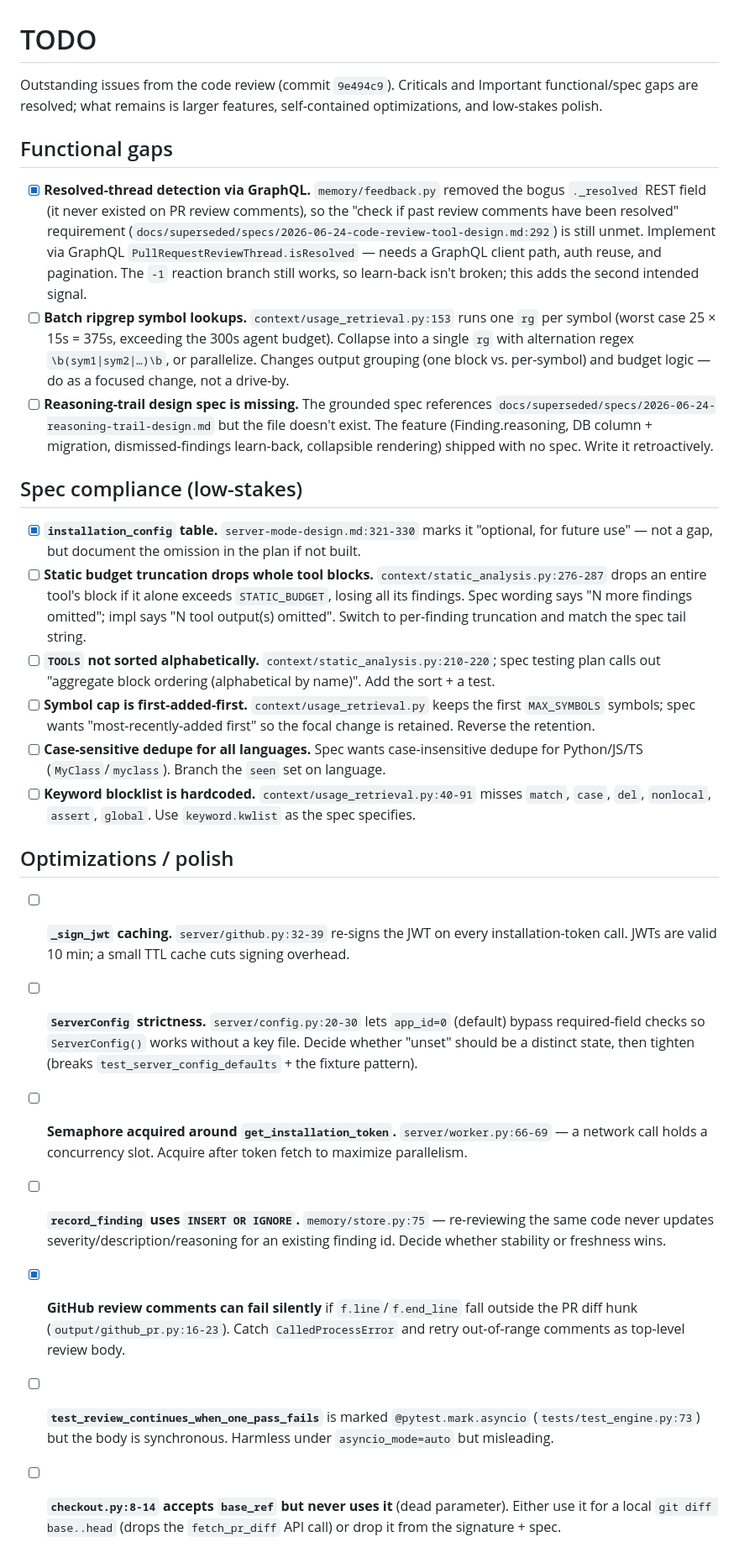
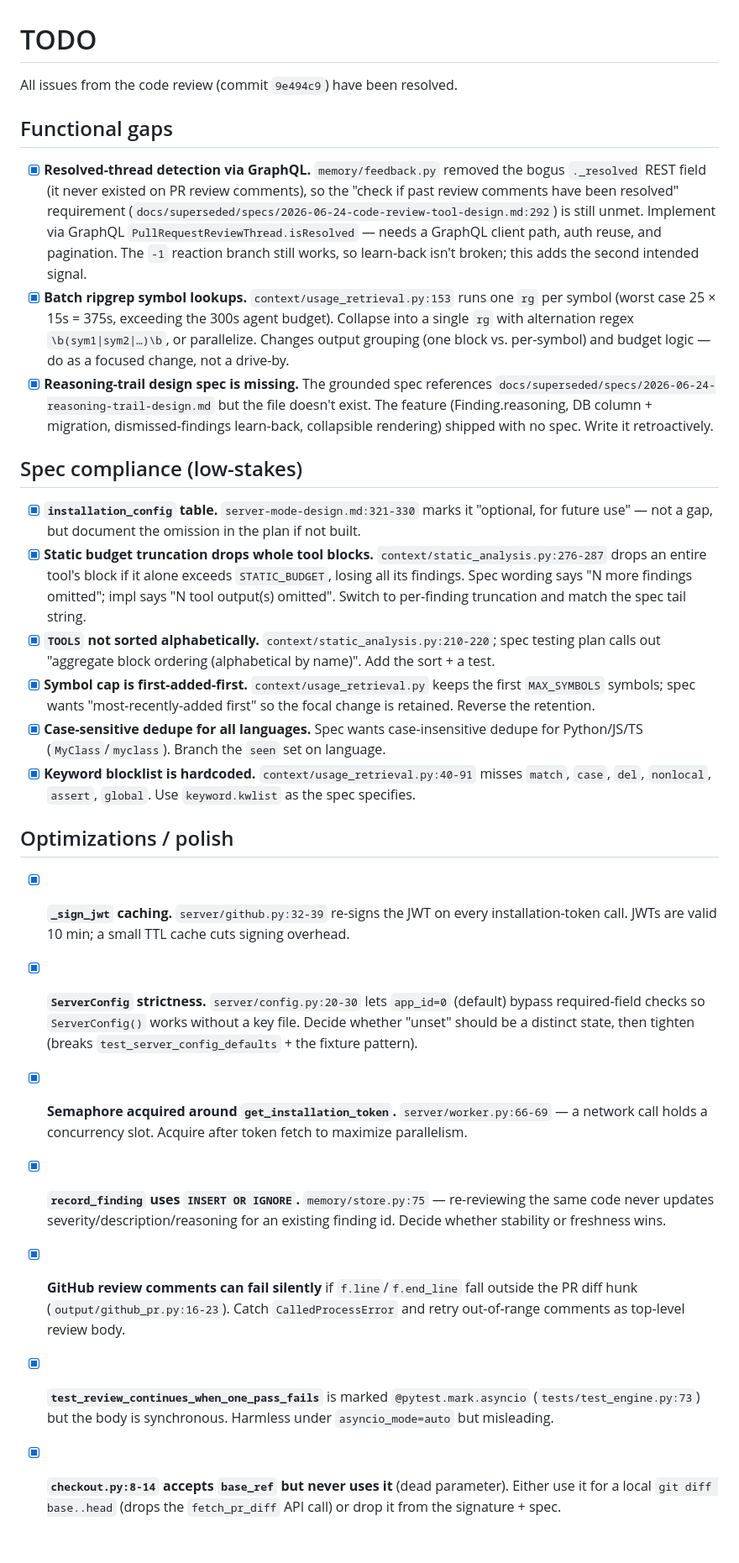
Before and after one commit to fabioesposito/superseded, a Markdown page: TODO.md, the part around the change. Shown at 84% size. Rendered like a GitHub page.

Commit message:
docs: all code review items resolved

```diff
--- a/TODO.md
+++ b/TODO.md
@@ -1,28 +1,28 @@
 # TODO
 
-Outstanding issues from the code review (commit `9e494c9`). Criticals and Important functional/spec gaps are resolved; what remains is larger features, self-contained optimizations, and low-stakes polish.
+All issues from the code review (commit `9e494c9`) have been resolved.
 
 ## Functional gaps
 
 - [x] **Resolved-thread detection via GraphQL.** `memory/feedback.py` removed the bogus `._resolved` REST field (it never existed on PR review comments), so the "check if past review comments have been resolved" requirement (`docs/superseded/specs/2026-06-24-code-review-tool-design.md:292`) is still unmet. Implement via GraphQL `PullRequestReviewThread.isResolved` — needs a GraphQL client path, auth reuse, and pagination. The `-1` reaction branch still works, so learn-back isn't broken; this adds the second intended signal.
-- [ ] **Batch ripgrep symbol lookups.** `context/usage_retrieval.py:153` runs one `rg` per symbol (worst case 25 × 15s = 375s, exceeding the 300s agent budget). Collapse into a single `rg` with alternation regex `\b(sym1|sym2|…)\b`, or parallelize. Changes output grouping (one block vs. per-symbol) and budget logic — do as a focused change, not a drive-by.
-- [ ] **Reasoning-trail design spec is missing.** The grounded spec references `docs/superseded/specs/2026-06-24-reasoning-trail-design.md` but the file doesn't exist. The feature (Finding.reasoning, DB column + migration, dismissed-findings learn-back, collapsible rendering) shipped with no spec. Write it retroactively.
+- [x] **Batch ripgrep symbol lookups.** `context/usage_retrieval.py:153` runs one `rg` per symbol (worst case 25 × 15s = 375s, exceeding the 300s agent budget). Collapse into a single `rg` with alternation regex `\b(sym1|sym2|…)\b`, or parallelize. Changes output grouping (one block vs. per-symbol) and budget logic — do as a focused change, not a drive-by.
+- [x] **Reasoning-trail design spec is missing.** The grounded spec references `docs/superseded/specs/2026-06-24-reasoning-trail-design.md` but the file doesn't exist. The feature (Finding.reasoning, DB column + migration, dismissed-findings learn-back, collapsible rendering) shipped with no spec. Write it retroactively.
 
 ## Spec compliance (low-stakes)
 
 - [x] **`installation_config` table.** `server-mode-design.md:321-330` marks it "optional, for future use" — not a gap, but document the omission in the plan if not built.
-- [ ] **Static budget truncation drops whole tool blocks.** `context/static_analysis.py:276-287` drops an entire tool's block if it alone exceeds `STATIC_BUDGET`, losing all its findings. Spec wording says "N more findings omitted"; impl says "N tool output(s) omitted". Switch to per-finding truncation and match the spec tail string.
-- [ ] **`TOOLS` not sorted alphabetically.** `context/static_analysis.py:210-220`; spec testing plan calls out "aggregate block ordering (alphabetical by name)". Add the sort + a test.
-- [ ] **Symbol cap is first-added-first.** `context/usage_retrieval.py` keeps the first `MAX_SYMBOLS` symbols; spec wants "most-recently-added first" so the focal change is retained. Reverse the retention.
-- [ ] **Case-sensitive dedupe for all languages.** Spec wants case-insensitive dedupe for Python/JS/TS (`MyClass`/`myclass`). Branch the `seen` set on language.
-- [ ] **Keyword blocklist is hardcoded.** `context/usage_retrieval.py:40-91` misses `match`, `case`, `del`, `nonlocal`, `assert`, `global`. Use `keyword.kwlist` as the spec specifies.
+- [x] **Static budget truncation drops whole tool blocks.** `context/static_analysis.py:276-287` drops an entire tool's block if it alone exceeds `STATIC_BUDGET`, losing all its findings. Spec wording says "N more findings omitted"; impl says "N tool output(s) omitted". Switch to per-finding truncation and match the spec tail string.
+- [x] **`TOOLS` not sorted alphabetically.** `context/static_analysis.py:210-220`; spec testing plan calls out "aggregate block ordering (alphabetical by name)". Add the sort + a test.
+- [x] **Symbol cap is first-added-first.** `context/usage_retrieval.py` keeps the first `MAX_SYMBOLS` symbols; spec wants "most-recently-added first" so the focal change is retained. Reverse the retention.
+- [x] **Case-sensitive dedupe for all languages.** Spec wants case-insensitive dedupe for Python/JS/TS (`MyClass`/`myclass`). Branch the `seen` set on language.
+- [x] **Keyword blocklist is hardcoded.** `context/usage_retrieval.py:40-91` misses `match`, `case`, `del`, `nonlocal`, `assert`, `global`. Use `keyword.kwlist` as the spec specifies.
 
 ## Optimizations / polish
 
-- [ ] **`_sign_jwt` caching.** `server/github.py:32-39` re-signs the JWT on every installation-token call. JWTs are valid 10 min; a small TTL cache cuts signing overhead.
-- [ ] **`ServerConfig` strictness.** `server/config.py:20-30` lets `app_id=0` (default) bypass required-field checks so `ServerConfig()` works without a key file. Decide whether "unset" should be a distinct state, then tighten (breaks `test_server_config_defaults` + the fixture pattern).
-- [ ] **Semaphore acquired around `get_installation_token`.** `server/worker.py:66-69` — a network call holds a concurrency slot. Acquire after token fetch to maximize parallelism.
-- [ ] **`record_finding` uses `INSERT OR IGNORE`.** `memory/store.py:75` — re-reviewing the same code never updates severity/description/reasoning for an existing finding id. Decide whether stability or freshness wins.
+- [x] **`_sign_jwt` caching.** `server/github.py:32-39` re-signs the JWT on every installation-token call. JWTs are valid 10 min; a small TTL cache cuts signing overhead.
+- [x] **`ServerConfig` strictness.** `server/config.py:20-30` lets `app_id=0` (default) bypass required-field checks so `ServerConfig()` works without a key file. Decide whether "unset" should be a distinct state, then tighten (breaks `test_server_config_defaults` + the fixture pattern).
+- [x] **Semaphore acquired around `get_installation_token`.** `server/worker.py:66-69` — a network call holds a concurrency slot. Acquire after token fetch to maximize parallelism.
+- [x] **`record_finding` uses `INSERT OR IGNORE`.** `memory/store.py:75` — re-reviewing the same code never updates severity/description/reasoning for an existing finding id. Decide whether stability or freshness wins.
 - [x] **GitHub review comments can fail silently** if `f.line`/`f.end_line` fall outside the PR diff hunk (`output/github_pr.py:16-23`). Catch `CalledProcessError` and retry out-of-range comments as top-level review body.
-- [ ] **`test_review_continues_when_one_pass_fails`** is marked `@pytest.mark.asyncio` (`tests/test_engine.py:73`) but the body is synchronous. Harmless under `asyncio_mode=auto` but misleading.
-- [ ] **`checkout.py:8-14` accepts `base_ref` but never uses it** (dead parameter). Either use it for a local `git diff base..head` (drops the `fetch_pr_diff` API call) or drop it from the signature + spec.
+- [x] **`test_review_continues_when_one_pass_fails`** is marked `@pytest.mark.asyncio` (`tests/test_engine.py:73`) but the body is synchronous. Harmless under `asyncio_mode=auto` but misleading.
+- [x] **`checkout.py:8-14` accepts `base_ref` but never uses it** (dead parameter). Either use it for a local `git diff base..head` (drops the `fetch_pr_diff` API call) or drop it from the signature + spec.
```
